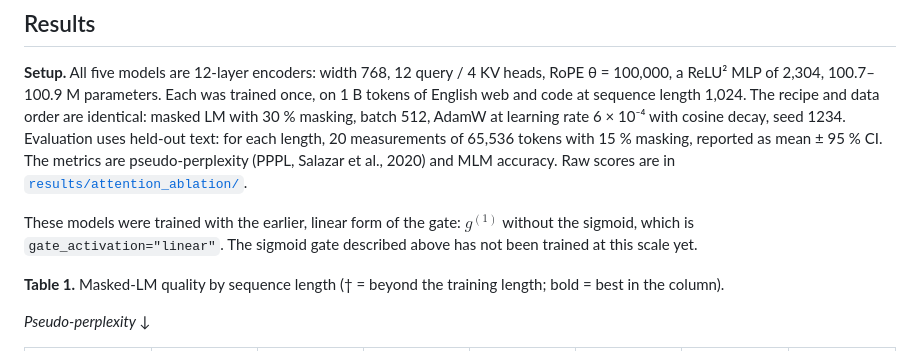
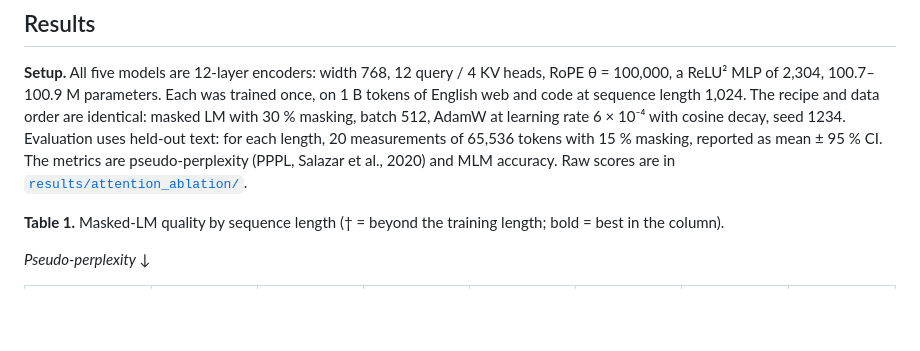
Before and after one commit to Rikka-Botan/GSXA, a Markdown page: README.md, the part around the change. Drawn GitHub-style; blank space fills up the shorter version.

Commit message:
README: drop the gate-form note from Results
Co-Authored-By: Claude Opus 5.5 <noreply@anthropic.com>

```diff
--- a/README.md
+++ b/README.md
@@ -117,10 +117,6 @@ length, 20 measurements of 65,536 tokens with 15 % masking, reported as mean ±
 The metrics are pseudo-perplexity (PPPL, Salazar et al., 2020) and MLM accuracy. Raw
 scores are in [`results/attention_ablation/`](results/attention_ablation).
 
-These models were trained with the earlier, linear form of the gate: $`g^{(1)}`$
-without the sigmoid, which is `gate_activation="linear"`. The sigmoid gate described
-above has not been trained at this scale yet.
-
 **Table 1.** Masked-LM quality by sequence length († = beyond the training length;
 bold = best in the column).
 
```
